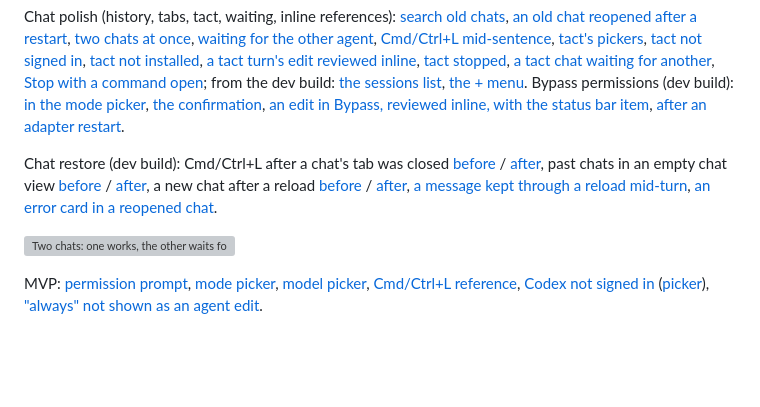
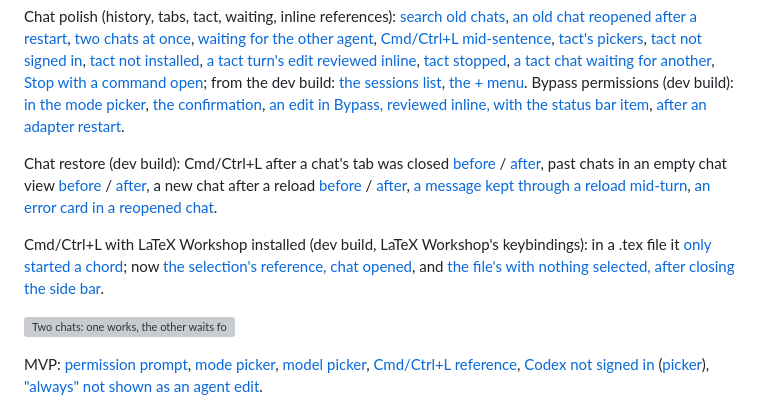
Before and after one commit to guruvamsi-policharla/editor, a Markdown page: extensions/agent-chat/README.md, the part around the change. GitHub-like rendering; blank space fills up the shorter version; grey boxes are pictures that could not be loaded.

```diff
--- a/extensions/agent-chat/README.md
+++ b/extensions/agent-chat/README.md
@@ -7,6 +7,8 @@ The ACP chat panel ([PLAN.md](../../PLAN.md) §5.4 and Phase 4, design in [docs/
 Chat polish (history, tabs, tact, waiting, inline references): [search old chats](../../docs/img/chat/history-search.png), [an old chat reopened after a restart](../../docs/img/chat/reopened.png), [two chats at once](../../docs/img/chat/two-chats.png), [waiting for the other agent](../../docs/img/chat/waiting.png), [Cmd/Ctrl+L mid-sentence](../../docs/img/chat/cmdl-inline.png), [tact's pickers](../../docs/img/chat/tact-pickers.png), [tact not signed in](../../docs/img/chat/tact-signin.png), [tact not installed](../../docs/img/chat/tact-install.png), [a tact turn's edit reviewed inline](../../docs/img/chat/tact-turn-review.png), [tact stopped](../../docs/img/chat/tact-stopped.png), [a tact chat waiting for another](../../docs/img/chat/tact-waiting.png), [Stop with a command open](../../docs/img/chat/stop-skipped.png); from the dev build: [the sessions list](../../docs/img/chat/sessions-list-dev.png), [the + menu](../../docs/img/chat/new-chat-menu-dev.png). Bypass permissions (dev build): [in the mode picker](../../docs/img/chat/bypass-picker.png), [the confirmation](../../docs/img/chat/bypass-confirm.png), [an edit in Bypass, reviewed inline, with the status bar item](../../docs/img/chat/bypass-review.png), [after an adapter restart](../../docs/img/chat/bypass-left-after-restart.png).
 
 Chat restore (dev build): Cmd/Ctrl+L after a chat's tab was closed [before](../../docs/img/chat-restore/1-before-ctrl-l-after-closed-tab.png) / [after](../../docs/img/chat-restore/2-ctrl-l-after-closed-tab.png), past chats in an empty chat view [before](../../docs/img/chat-restore/3-before-no-history-list.png) / [after](../../docs/img/chat-restore/4-history-list-in-empty-chat.png), a new chat after a reload [before](../../docs/img/chat-restore/5-before-new-chat-lost-on-reload.png) / [after](../../docs/img/chat-restore/6-new-chat-after-reload.png), [a message kept through a reload mid-turn](../../docs/img/chat-restore/7-message-kept-after-midturn-reload.png), [an error card in a reopened chat](../../docs/img/chat-restore/8-error-card-after-reload.png).
+
+Cmd/Ctrl+L with LaTeX Workshop installed (dev build, LaTeX Workshop's keybindings): in a .tex file it [only started a chord](../../docs/img/cmdl-fix/1-before-chord-in-tex.png); now [the selection's reference, chat opened](../../docs/img/cmdl-fix/2-after-selection-chat-closed.png), and [the file's with nothing selected, after closing the side bar](../../docs/img/cmdl-fix/3-after-no-selection-and-reopen.png).
 
 ![Two chats: one works, the other waits for it](../../docs/img/chat/waiting.png)
 
```
Also changed, not shown: README.md (+1 -1 lines), patches/README.md (+1 -1 lines), docs/img/cmdl-fix/1-before-chord-in-tex.png (added), docs/img/cmdl-fix/2-after-selection-chat-closed.png (added), docs/img/cmdl-fix/3-after-no-selection-and-reopen.png (added), 9 other files.
